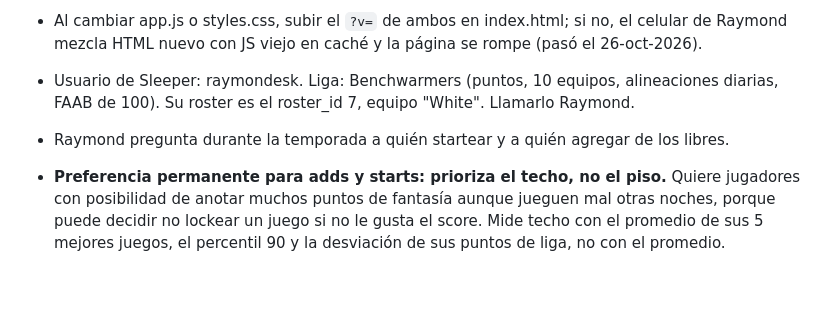
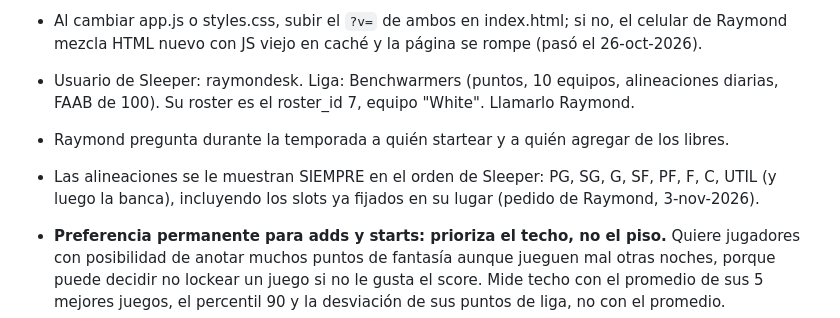
Before and after one commit to eskenazi2009/team-ranks, a Markdown page: CLAUDE.md, the part around the change. Rendered like a GitHub page; blank space fills up the shorter version.

Commit message:
Notas: mostrar las alineaciones en el orden de posiciones de Sleeper (#39)
Claude-Session: https://claude.ai/code/session_01LMaGkzxkL5n7DZ1Bf97PHk

Co-authored-by: Claude Opus 5.5 <noreply@anthropic.com>

```diff
--- a/CLAUDE.md
+++ b/CLAUDE.md
@@ -10,6 +10,8 @@
 - Usuario de Sleeper: raymondesk. Liga: Benchwarmers (puntos, 10 equipos, alineaciones diarias,
   FAAB de 100). Su roster es el roster_id 7, equipo "White". Llamarlo Raymond.
 - Raymond pregunta durante la temporada a quién startear y a quién agregar de los libres.
+- Las alineaciones se le muestran SIEMPRE en el orden de Sleeper: PG, SG, G, SF, PF, F, C, UTIL (y luego la
+  banca), incluyendo los slots ya fijados en su lugar (pedido de Raymond, 3-nov-2026).
 - **Preferencia permanente para adds y starts: prioriza el techo, no el piso.** Quiere jugadores con
   posibilidad de anotar muchos puntos de fantasía aunque jueguen mal otras noches, porque puede
   decidir no lockear un juego si no le gusta el score. Mide techo con el promedio de sus 5 mejores
```
